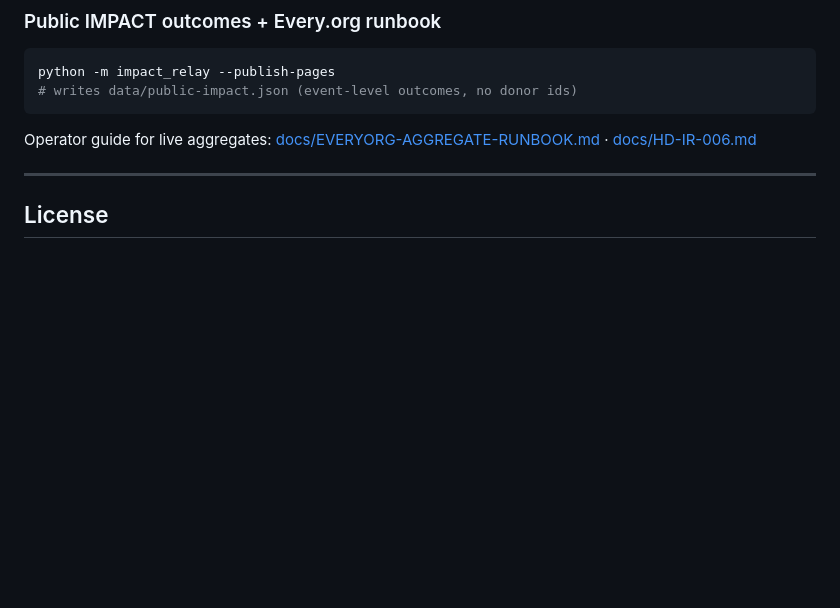
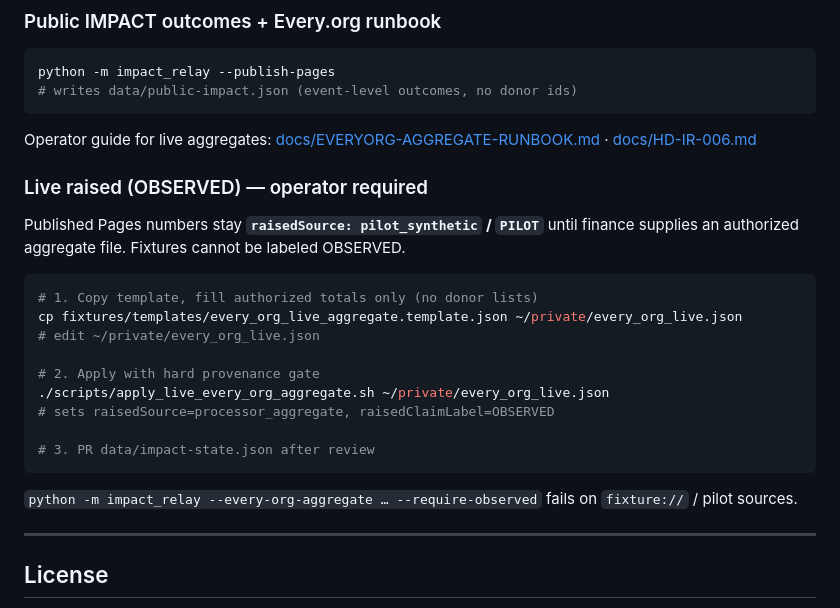
Before and after one commit to Autonomous-Giving-Incorporated/Impact-Relay, a Markdown page: README.md, the part around the change. Drawn GitHub-style; blank space fills up the shorter version.

Commit message:
Document live OBSERVED Every.org operator path in README

````diff
--- a/README.md
+++ b/README.md
@@ -248,6 +248,24 @@ python -m impact_relay --publish-pages
 
 Operator guide for live aggregates: [docs/EVERYORG-AGGREGATE-RUNBOOK.md](docs/EVERYORG-AGGREGATE-RUNBOOK.md) · [docs/HD-IR-006.md](docs/HD-IR-006.md)
 
+### Live raised (OBSERVED) — operator required
+
+Published Pages numbers stay **`raisedSource: pilot_synthetic` / `PILOT`** until finance supplies an authorized aggregate file. Fixtures cannot be labeled OBSERVED.
+
+```bash
+# 1. Copy template, fill authorized totals only (no donor lists)
+cp fixtures/templates/every_org_live_aggregate.template.json ~/private/every_org_live.json
+# edit ~/private/every_org_live.json
+
+# 2. Apply with hard provenance gate
+./scripts/apply_live_every_org_aggregate.sh ~/private/every_org_live.json
+# sets raisedSource=processor_aggregate, raisedClaimLabel=OBSERVED
+
+# 3. PR data/impact-state.json after review
+```
+
+`python -m impact_relay --every-org-aggregate … --require-observed` fails on `fixture://` / pilot sources.
+
 ---
 
 ## License
````
